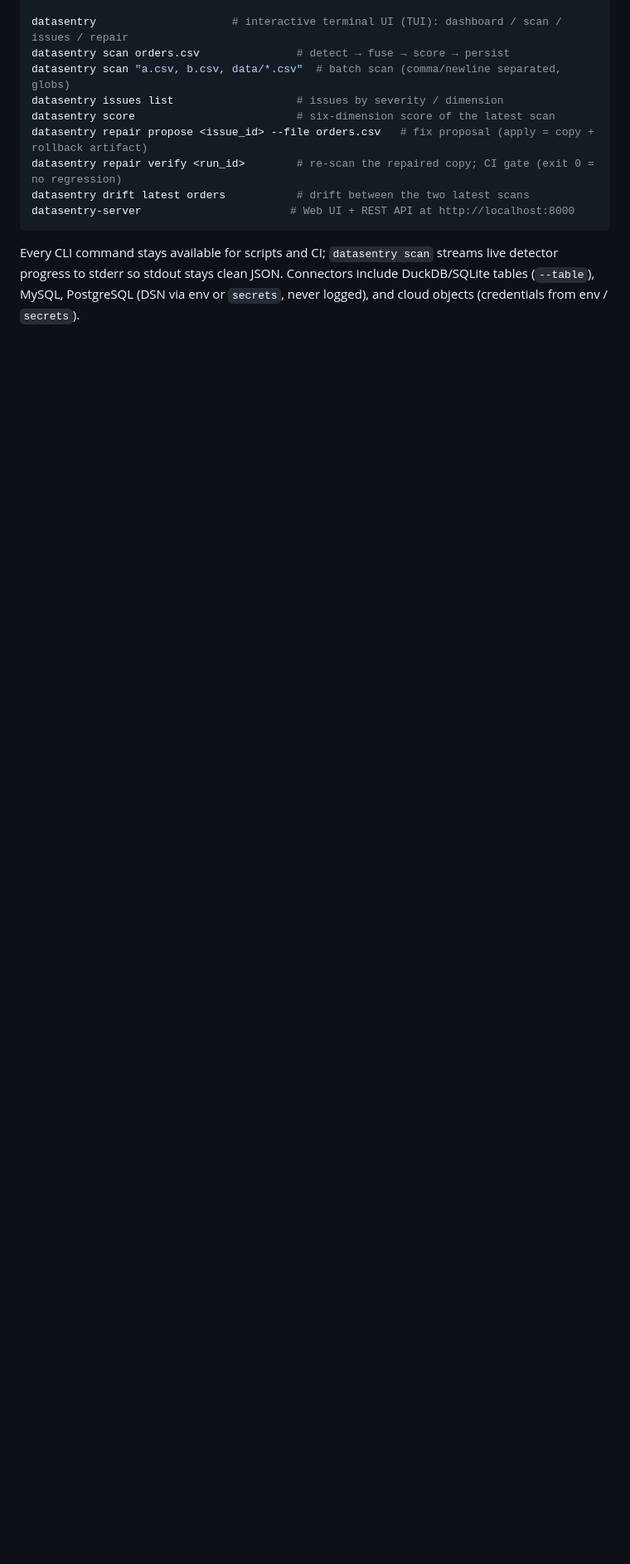
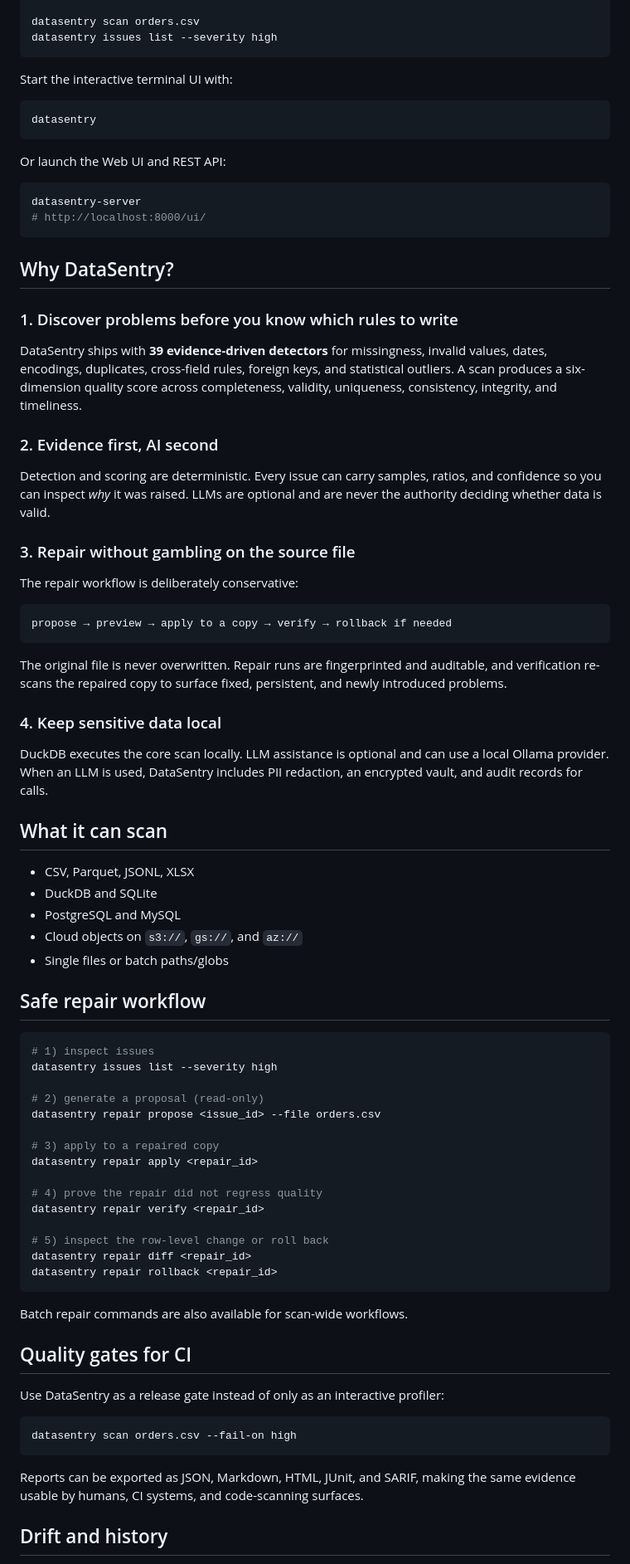
Before and after one commit to Jackxiaozhiren/datasentry, a Markdown page: README.md, the part around one of its changes. Shown at 83% size. GitHub-like rendering; blank space fills up the shorter version.

````diff
--- a/README.md
+++ b/README.md
@@ -63,16 +55,84 @@ pip install datasentry-ai     # or: uv sync (source checkout)
 
-datasentry                     # interactive terminal UI (TUI): dashboard / scan / issues / repair
-datasentry scan orders.csv               # detect → fuse → score → persist
-datasentry scan "a.csv, b.csv, data/*.csv"  # batch scan (comma/newline separated, globs)
-datasentry issues list                   # issues by severity / dimension
-datasentry score                         # six-dimension score of the latest scan
-datasentry repair propose <issue_id> --file orders.csv   # fix proposal (apply = copy + rollback artifact)
-datasentry repair verify <run_id>        # re-scan the repaired copy; CI gate (exit 0 = no regression)
-datasentry drift latest orders           # drift between the two latest scans
-datasentry-server                       # Web UI + REST API at http://localhost:8000
+datasentry scan orders.csv
+datasentry issues list --severity high
 ```
 
-Every CLI command stays available for scripts and CI; `datasentry scan` streams
-live detector progress to stderr so stdout stays clean JSON. Connectors include
-DuckDB/SQLite tables (`--table`), MySQL, PostgreSQL (DSN via env or `secrets`,
-never logged), and cloud objects (credentials from env / `secrets`).
+Start the interactive terminal UI with:
+
+```bash
+datasentry
+```
+
+Or launch the Web UI and REST API:
+
+```bash
+datasentry-server
+# http://localhost:8000/ui/
+```
+
+## Why DataSentry?
+
+### 1. Discover problems before you know which rules to write
+
+DataSentry ships with **39 evidence-driven detectors** for missingness, invalid values, dates, encodings, duplicates, cross-field rules, foreign keys, and statistical outliers. A scan produces a six-dimension quality score across completeness, validity, uniqueness, consistency, integrity, and timeliness.
+
+### 2. Evidence first, AI second
+
+Detection and scoring are deterministic. Every issue can carry samples, ratios, and confidence so you can inspect *why* it was raised. LLMs are optional and are never the authority deciding whether data is valid.
+
+### 3. Repair without gambling on the source file
+
+The repair workflow is deliberately conservative:
+
+```text
+propose → preview → apply to a copy → verify → rollback if needed
+```
+
+The original file is never overwritten. Repair runs are fingerprinted and auditable, and verification re-scans the repaired copy to surface fixed, persistent, and newly introduced problems.
+
+### 4. Keep sensitive data local
+
+DuckDB executes the core scan locally. LLM assistance is optional and can use a local Ollama provider. When an LLM is used, DataSentry includes PII redaction, an encrypted vault, and audit records for calls.
+
+## What it can scan
+
+- CSV, Parquet, JSONL, XLSX
+- DuckDB and SQLite
+- PostgreSQL and MySQL
+- Cloud objects on `s3://`, `gs://`, and `az://`
+- Single files or batch paths/globs
+
+## Safe repair workflow
+
+```bash
+# 1) inspect issues
+datasentry issues list --severity high
+
+# 2) generate a proposal (read-only)
+datasentry repair propose <issue_id> --file orders.csv
+
+# 3) apply to a repaired copy
+datasentry repair apply <repair_id>
+
+# 4) prove the repair did not regress quality
+datasentry repair verify <repair_id>
+
+# 5) inspect the row-level change or roll back
+datasentry repair diff <repair_id>
+datasentry repair rollback <repair_id>
+```
+
+Batch repair commands are also available for scan-wide workflows.
+
+## Quality gates for CI
+
+Use DataSentry as a release gate instead of only as an interactive profiler:
+
+```bash
+datasentry scan orders.csv --fail-on high
+```
+
+Reports can be exported as JSON, Markdown, HTML, JUnit, and SARIF, making the same evidence usable by humans, CI systems, and code-scanning surfaces.
+
+## Drift and history
+
````
Also changed, not shown: other parts of README.md (+139 -125 lines).
